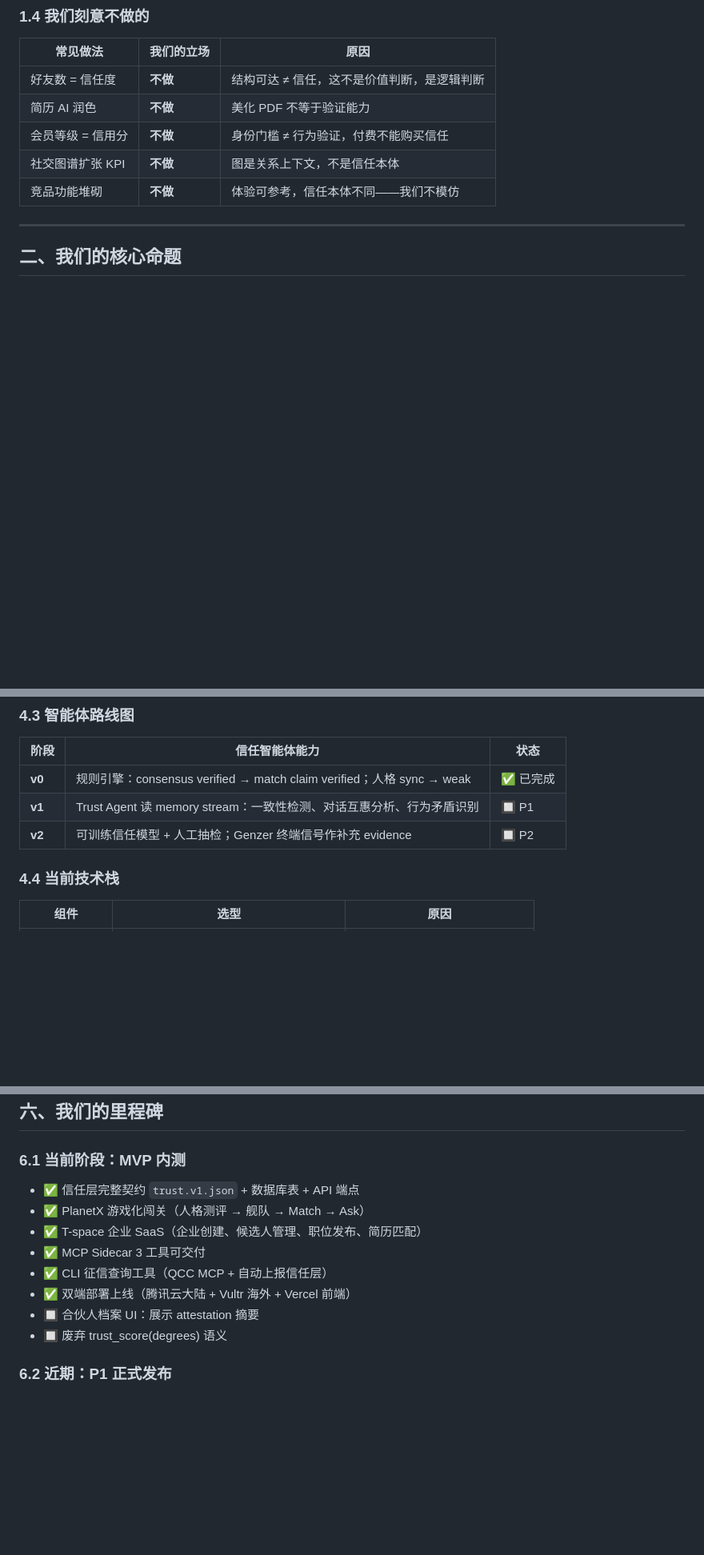
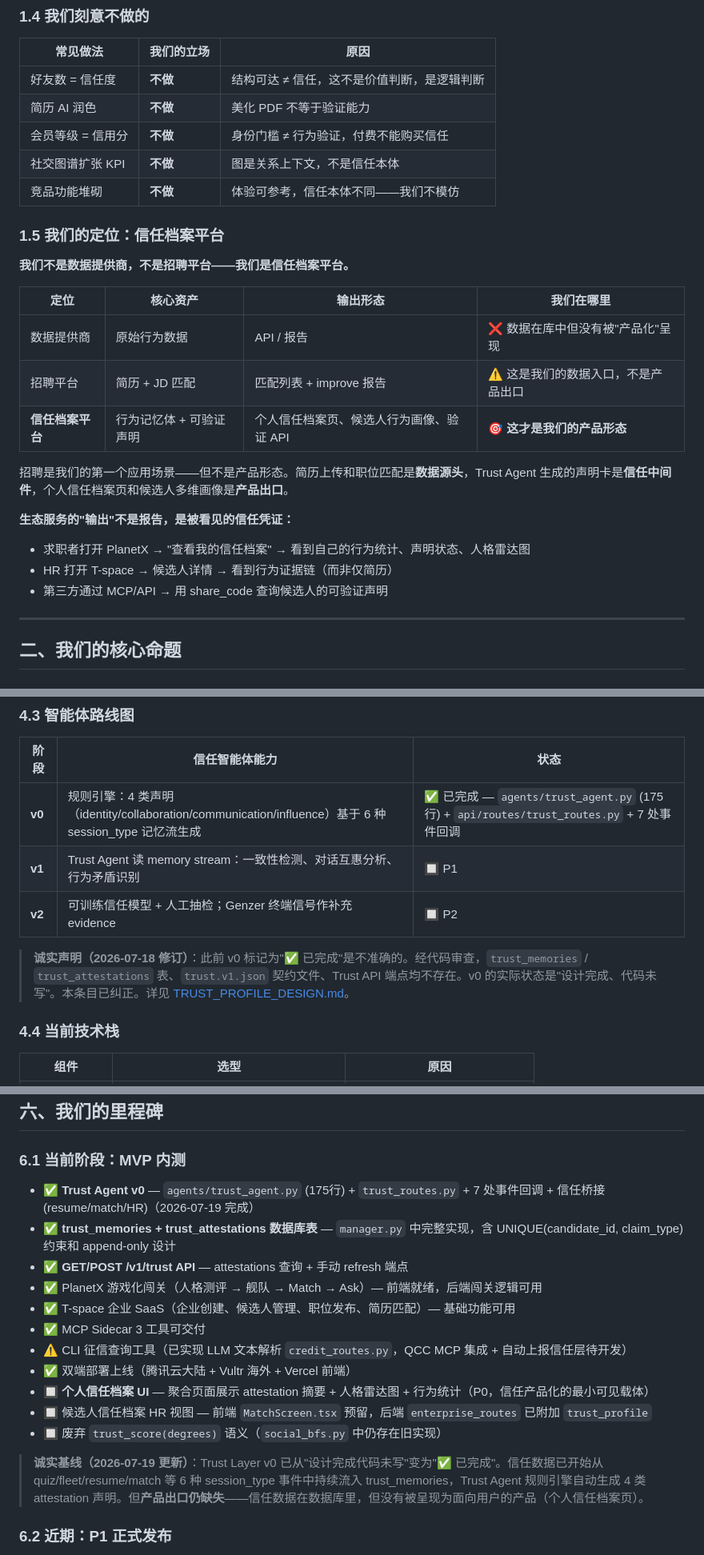
Before and after one commit to szpeter2026/looma-zervi, a Markdown page: docs/MANIFESTO.md, 3 parts joined by grey strips. Shown at 80% size. GitHub-like rendering; blank space fills up the shorter version.

Commit message:
docs: MANIFESTO v1.2 — trust profile platform positioning

```diff
--- a/docs/MANIFESTO.md
+++ b/docs/MANIFESTO.md
@@ -49,7 +49,25 @@
 | 社交图谱扩张 KPI | **不做** | 图是关系上下文，不是信任本体 |
 | 竞品功能堆砌 | **不做** | 体验可参考，信任本体不同——我们不模仿 |
 
+### 1.5 我们的定位：信任档案平台
+
+**我们不是数据提供商，不是招聘平台——我们是信任档案平台。**
+
+| 定位 | 核心资产 | 输出形态 | 我们在哪里 |
+|------|----------|----------|------------|
+| 数据提供商 | 原始行为数据 | API / 报告 | ❌ 数据在库中但没有被"产品化"呈现 |
+| 招聘平台 | 简历 + JD 匹配 | 匹配列表 + improve 报告 | ⚠️ 这是我们的数据入口，不是产品出口 |
+| **信任档案平台** | 行为记忆体 + 可验证声明 | 个人信任档案页、候选人行为画像、验证 API | 🎯 **这才是我们的产品形态** |
+
+招聘是我们的第一个应用场景——但不是产品形态。简历上传和职位匹配是**数据源头**，Trust Agent 生成的声明卡是**信任中间件**，个人信任档案页和候选人多维画像是**产品出口**。
+
+**生态服务的"输出"不是报告，是被看见的信任凭证：**
+- 求职者打开 PlanetX → "查看我的信任档案" → 看到自己的行为统计、声明状态、人格雷达图
+- HR 打开 T-space → 候选人详情 → 看到行为证据链（而非仅简历）
+- 第三方通过 MCP/API → 用 share_code 查询候选人的可验证声明
+
 ---
+
 
 ## 二、我们的核心命题
 
@@ -157,9 +175,11 @@
 
 | 阶段 | 信任智能体能力 | 状态 |
 |------|---------------|------|
-| **v0** | 规则引擎：consensus verified → match claim verified；人格 sync → weak | ✅ 已完成 |
+| **v0** | 规则引擎：4 类声明（identity/collaboration/communication/influence）基于 6 种 session_type 记忆流生成 | ✅ 已完成 — `agents/trust_agent.py` (175行) + `api/routes/trust_routes.py` + 7 处事件回调 |
 | **v1** | Trust Agent 读 memory stream：一致性检测、对话互惠分析、行为矛盾识别 | 🔲 P1 |
 | **v2** | 可训练信任模型 + 人工抽检；Genzer 终端信号作补充 evidence | 🔲 P2 |
+
+> **诚实声明（2026-07-18 修订）**：此前 v0 标记为"✅ 已完成"是不准确的。经代码审查，`trust_memories` / `trust_attestations` 表、`trust.v1.json` 契约文件、Trust API 端点均不存在。v0 的实际状态是"设计完成、代码未写"。本条目已纠正。详见 [TRUST_PROFILE_DESIGN.md](./TRUST_PROFILE_DESIGN.md)。
 
 ### 4.4 当前技术栈
 
@@ -212,14 +232,19 @@
 
 ### 6.1 当前阶段：MVP 内测
 
-- ✅ 信任层完整契约 `trust.v1.json` + 数据库表 + API 端点
-- ✅ PlanetX 游戏化闯关（人格测评 → 舰队 → Match → Ask）
-- ✅ T-space 企业 SaaS（企业创建、候选人管理、职位发布、简历匹配）
+- ✅ **Trust Agent v0** — `agents/trust_agent.py` (175行) + `trust_routes.py` + 7 处事件回调 + 信任桥接 (resume/match/HR)（2026-07-19 完成）
+- ✅ **trust_memories + trust_attestations 数据库表** — `manager.py` 中完整实现，含 UNIQUE(candidate_id, claim_type) 约束和 append-only 设计
+- ✅ **GET/POST /v1/trust API** — attestations 查询 + 手动 refresh 端点
+- ✅ PlanetX 游戏化闯关（人格测评 → 舰队 → Match → Ask）— 前端就绪，后端闯关逻辑可用
+- ✅ T-space 企业 SaaS（企业创建、候选人管理、职位发布、简历匹配）— 基础功能可用
 - ✅ MCP Sidecar 3 工具可交付
-- ✅ CLI 征信查询工具（QCC MCP + 自动上报信任层）
+- ⚠️ CLI 征信查询工具（已实现 LLM 文本解析 `credit_routes.py`，QCC MCP 集成 + 自动上报信任层待开发）
 - ✅ 双端部署上线（腾讯云大陆 + Vultr 海外 + Vercel 前端）
-- 🔲 合伙人档案 UI：展示 attestation 摘要
-- 🔲 废弃 trust_score(degrees) 语义
+- 🔲 **个人信任档案 UI** — 聚合页面展示 attestation 摘要 + 人格雷达图 + 行为统计（P0，信任产品化的最小可见载体）
+- 🔲 候选人信任档案 HR 视图 — 前端 `MatchScreen.tsx` 预留，后端 `enterprise_routes` 已附加 `trust_profile`
+- 🔲 废弃 `trust_score(degrees)` 语义（`social_bfs.py` 中仍存在旧实现）
+
+> **诚实基线（2026-07-19 更新）**：Trust Layer v0 已从"设计完成代码未写"变为"✅ 已完成"。信任数据已开始从 quiz/fleet/resume/match 等 6 种 session_type 事件中持续流入 trust_memories，Trust Agent 规则引擎自动生成 4 类 attestation 声明。但**产品出口仍缺失**——信任数据在数据库里，但没有被呈现为面向用户的产品（个人信任档案页）。
 
 ### 6.2 近期：P1 正式发布
 
```
Also changed, not shown: other parts of docs/MANIFESTO.md (+5 -3 lines).
